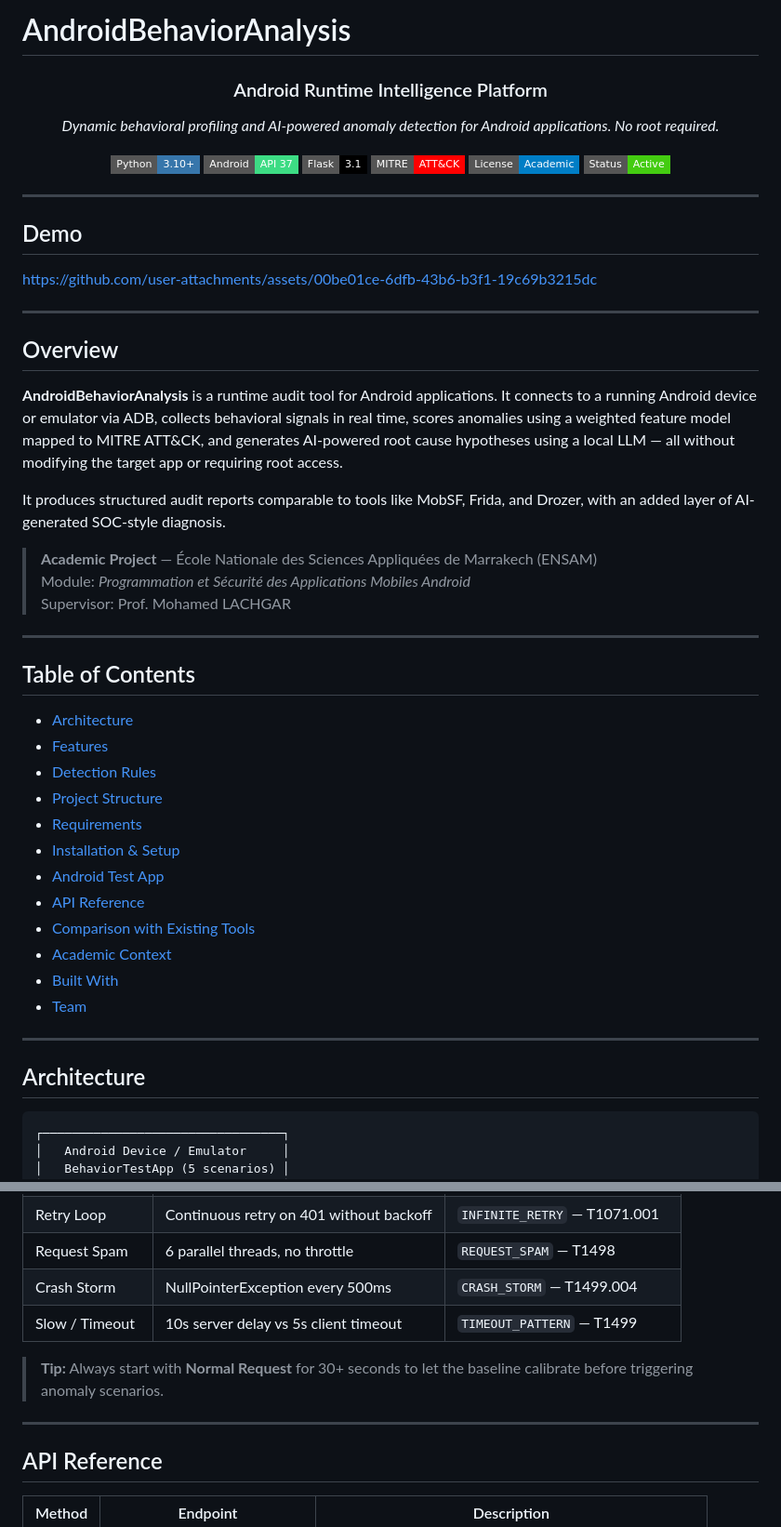
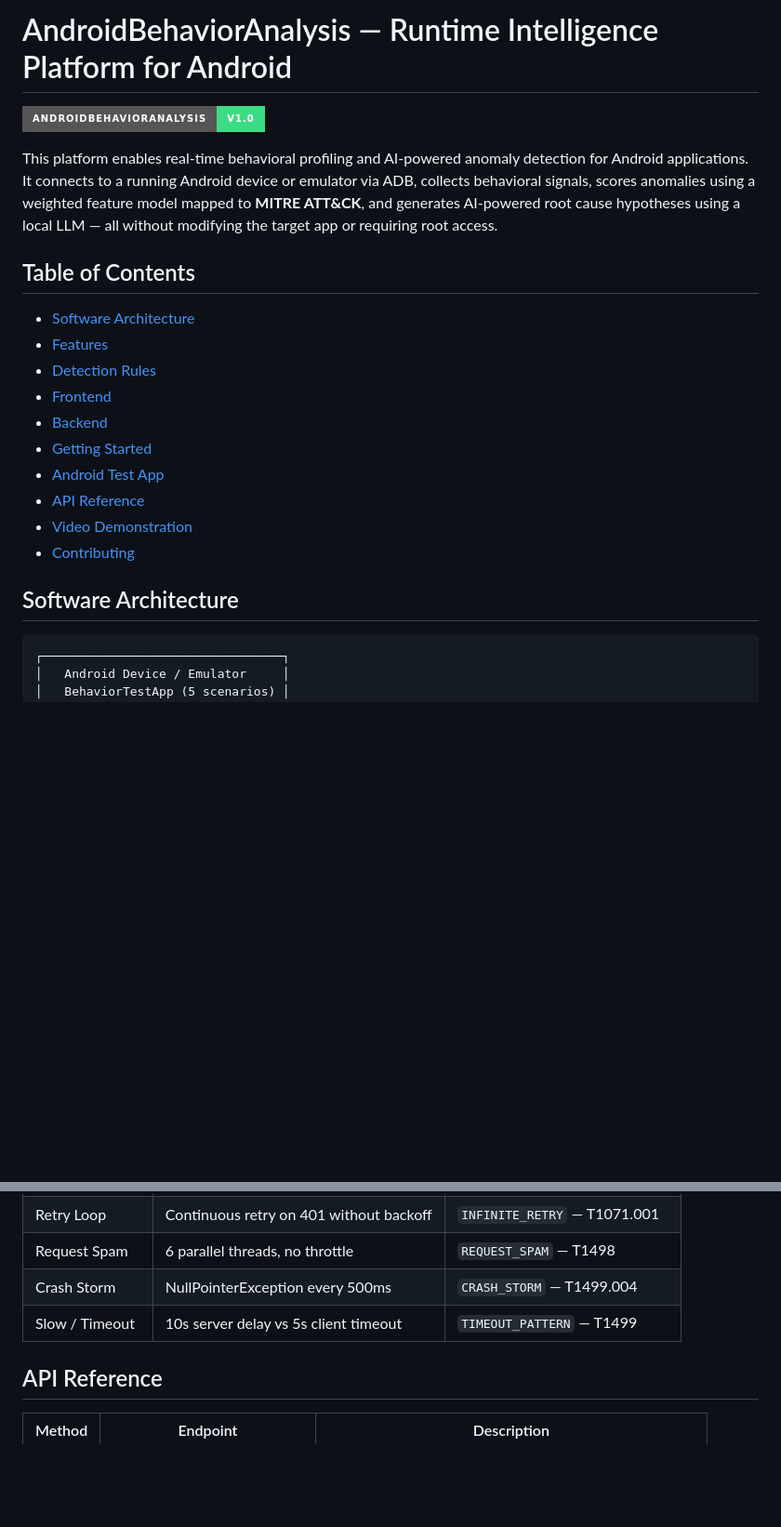
Before and after one commit to yasser-ch/AndroidBehaviorAnalysis, a Markdown page: README.md, 2 parts joined by grey strips. Shown at 93% size. GitHub-like rendering; badges without logos; blank space fills up the shorter version.

Commit message:
Revise README for improved clarity and detail
Updated the README to enhance clarity and detail about the AndroidBehaviorAnalysis platform, including features, setup instructions, and contributions.

````diff
--- a/README.md
+++ b/README.md
@@ -1,58 +1,23 @@
-# AndroidBehaviorAnalysis
+# AndroidBehaviorAnalysis — Runtime Intelligence Platform for Android
 
-<div align="center">
+![AndroidBehaviorAnalysis Banner](https://img.shields.io/badge/AndroidBehaviorAnalysis-v1.0-3DDC84?style=for-the-badge&logo=android&logoColor=white)
 
-### Android Runtime Intelligence Platform
-
-*Dynamic behavioral profiling and AI-powered anomaly detection for Android applications. No root required.*
-
-![Python](https://img.shields.io/badge/Python-3.10+-3776AB?style=flat-square&logo=python&logoColor=white)
-![Android](https://img.shields.io/badge/Android-API%2037-3DDC84?style=flat-square&logo=android&logoColor=white)
-![Flask](https://img.shields.io/badge/Flask-3.1-000000?style=flat-square&logo=flask&logoColor=white)
-![MITRE ATT&CK](https://img.shields.io/badge/MITRE-ATT%26CK-FF0000?style=flat-square)
-![License](https://img.shields.io/badge/License-Academic-blue?style=flat-square)
-![Status](https://img.shields.io/badge/Status-Active-success?style=flat-square)
-
-</div>
-
----
-
-## Demo
-
-https://github.com/user-attachments/assets/00be01ce-6dfb-43b6-b3f1-19c69b3215dc
-
----
-
-## Overview
-
-**AndroidBehaviorAnalysis** is a runtime audit tool for Android applications. It connects to a running Android device or emulator via ADB, collects behavioral signals in real time, scores anomalies using a weighted feature model mapped to MITRE ATT&CK, and generates AI-powered root cause hypotheses using a local LLM — all without modifying the target app or requiring root access.
-
-It produces structured audit reports comparable to tools like MobSF, Frida, and Drozer, with an added layer of AI-generated SOC-style diagnosis.
-
-> **Academic Project** — École Nationale des Sciences Appliquées de Marrakech (ENSAM)
-> Module: *Programmation et Sécurité des Applications Mobiles Android*
-> Supervisor: Prof. Mohamed LACHGAR
-
----
+This platform enables real-time behavioral profiling and AI-powered anomaly detection for Android applications. It connects to a running Android device or emulator via ADB, collects behavioral signals, scores anomalies using a weighted feature model mapped to **MITRE ATT&CK**, and generates AI-powered root cause hypotheses using a local LLM — all without modifying the target app or requiring root access.
 
 ## Table of Contents
 
-- [Architecture](#architecture)
+- [Software Architecture](#software-architecture)
 - [Features](#features)
 - [Detection Rules](#detection-rules)
-- [Project Structure](#project-structure)
-- [Requirements](#requirements)
-- [Installation & Setup](#installation--setup)
+- [Frontend](#frontend)
+- [Backend](#backend)
+- [Getting Started](#getting-started)
 - [Android Test App](#android-test-app)
 - [API Reference](#api-reference)
-- [Comparison with Existing Tools](#comparison-with-existing-tools)
-- [Academic Context](#academic-context)
-- [Built With](#built-with)
-- [Team](#team)
+- [Video Demonstration](#video-demonstration)
+- [Contributing](#contributing)
 
----
-
-## Architecture
+## Software Architecture
 
 ```
 ┌─────────────────────────────────┐
@@ -257,10 +220,6 @@ The `app/` folder contains **BehaviorTestApp** — an intentionally instrumented
 | Request Spam | 6 parallel threads, no throttle | `REQUEST_SPAM` — T1498 |
 | Crash Storm | NullPointerException every 500ms | `CRASH_STORM` — T1499.004 |
 | Slow / Timeout | 10s server delay vs 5s client timeout | `TIMEOUT_PATTERN` — T1499 |
-
-> **Tip:** Always start with **Normal Request** for 30+ seconds to let the baseline calibrate before triggering anomaly scenarios.
-
----
 
 ## API Reference
 
````
Also changed, not shown: other parts of README.md (+117 -187 lines).
